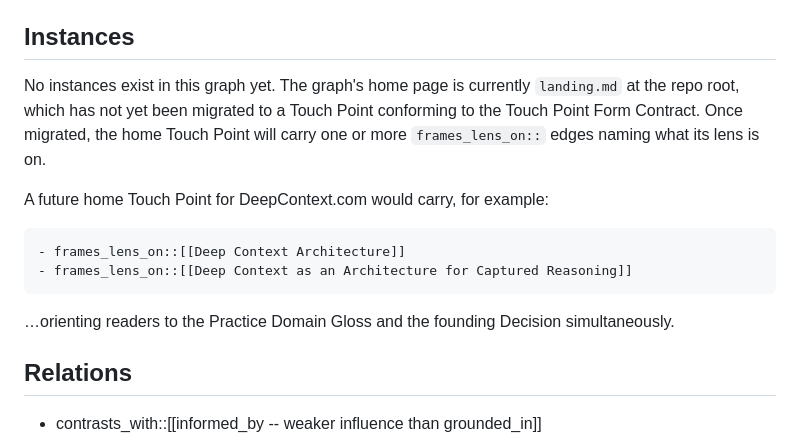
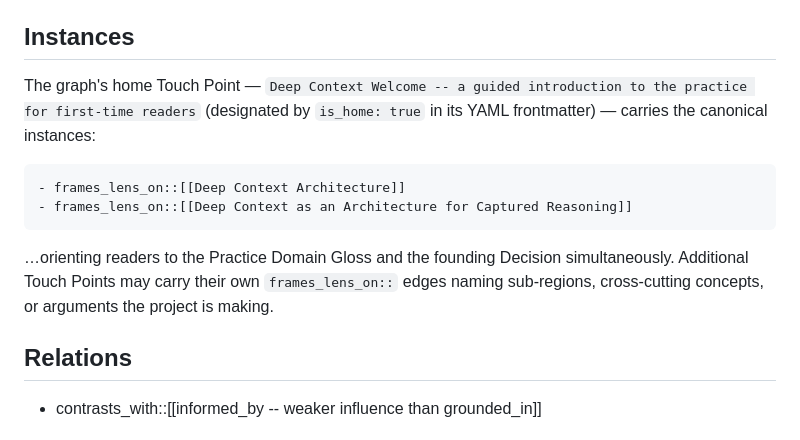
Before and after one commit to ChristopherA/DeepContext.com, a Markdown page: nodes/Predicates/frames_lens_on -- frames a reader's lens onto a region of the graph.md, the part around the change. Drawn GitHub-style.

Commit message:
Refresh frames_lens_on Instances post-migration
The Instances section asserted "no instances exist yet... landing.md
not yet migrated." Today's commit 73568d0 migrated landing.md to the
Deep Context Welcome Touch Point with two frames_lens_on:: edges.
Replace the speculative "future" prose with the now-canonical
instances and note that additional Touch Points may carry their own
frames_lens_on:: edges.

Signed-off-by: Christopher Allen <ChristopherA@LifeWithAlacrity.com>

````diff
--- a/nodes/Predicates/frames_lens_on -- frames a reader's lens onto a region of the graph.md
+++ b/nodes/Predicates/frames_lens_on -- frames a reader's lens onto a region of the graph.md
@@ -37,16 +37,14 @@ A reader encountering `X frames_lens_on::Y` learns that X is a curated welcome t
 
 ## Instances
 
-No instances exist in this graph yet. The graph's home page is currently `landing.md` at the repo root, which has not yet been migrated to a Touch Point conforming to the Touch Point Form Contract. Once migrated, the home Touch Point will carry one or more `frames_lens_on::` edges naming what its lens is on.
-
-A future home Touch Point for DeepContext.com would carry, for example:
+The graph's home Touch Point — `Deep Context Welcome -- a guided introduction to the practice for first-time readers` (designated by `is_home: true` in its YAML frontmatter) — carries the canonical instances:
 
 ```
 - frames_lens_on::[[Deep Context Architecture]]
 - frames_lens_on::[[Deep Context as an Architecture for Captured Reasoning]]
 ```
 
-…orienting readers to the Practice Domain Gloss and the founding Decision simultaneously.
+…orienting readers to the Practice Domain Gloss and the founding Decision simultaneously. Additional Touch Points may carry their own `frames_lens_on::` edges naming sub-regions, cross-cutting concepts, or arguments the project is making.
 
 ## Relations
 
````
